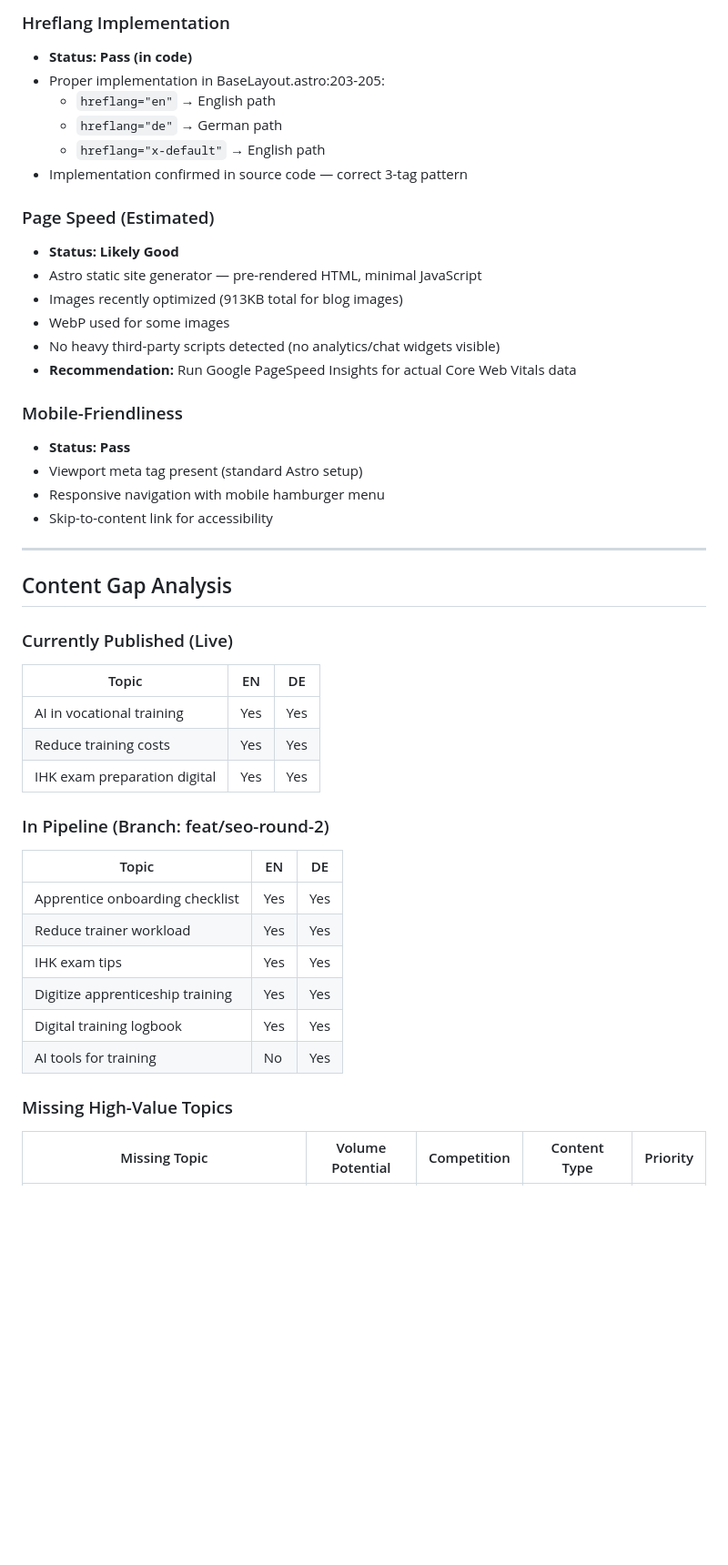
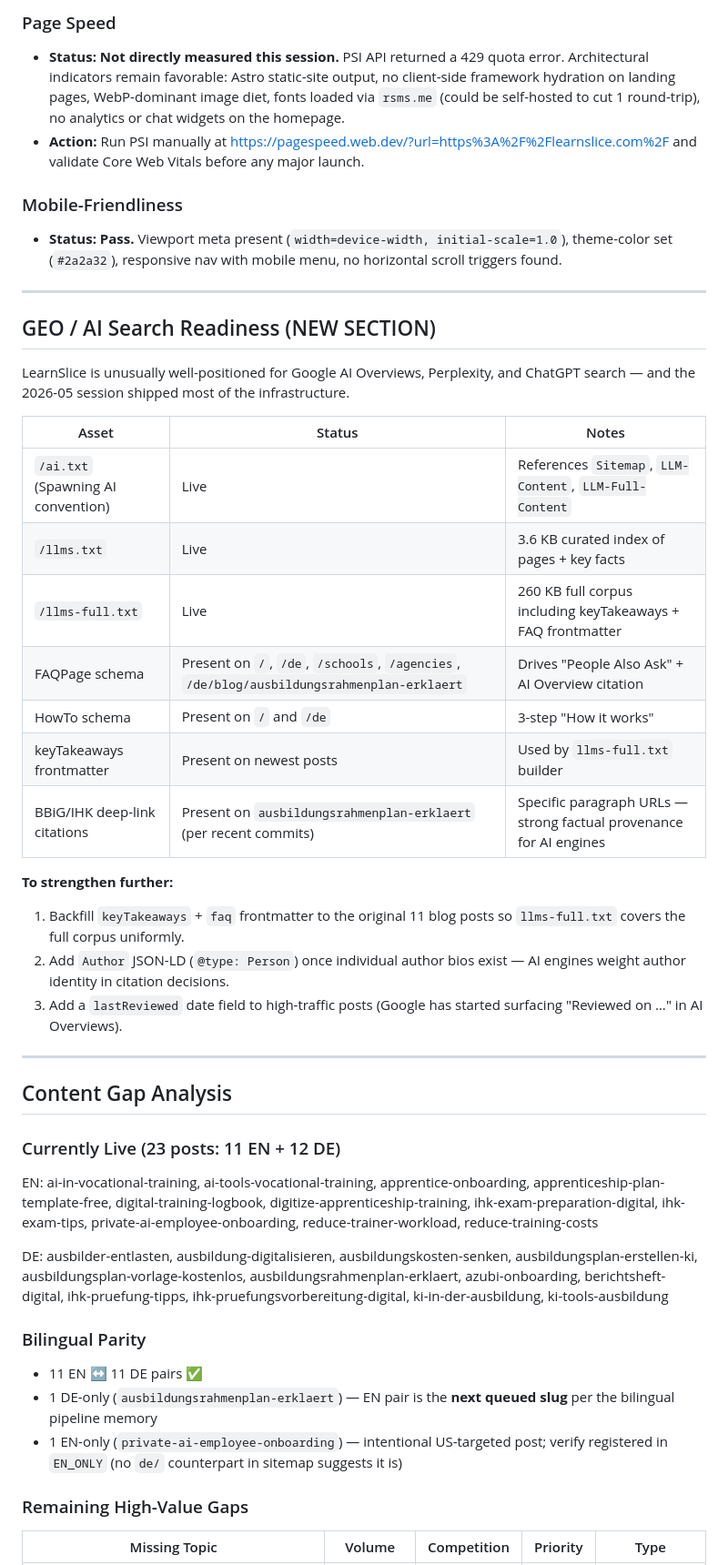
Before and after one commit to halfmage/qizify-website, a Markdown page: SEO-AUDIT.md, the part around one of its changes. Shown at 91% size. Rendered like a GitHub page; blank space fills up the shorter version.

```diff
--- a/SEO-AUDIT.md
+++ b/SEO-AUDIT.md
@@ -173,48 +152,48 @@ All pages align well with their target intent. The blog targets informational qu
 
-### Hreflang Implementation
-- **Status: Pass (in code)**
-- Proper implementation in BaseLayout.astro:203-205:
-  - `hreflang="en"` → English path
-  - `hreflang="de"` → German path
-  - `hreflang="x-default"` → English path
-- Implementation confirmed in source code — correct 3-tag pattern
-
-### Page Speed (Estimated)
-- **Status: Likely Good**
-- Astro static site generator — pre-rendered HTML, minimal JavaScript
-- Images recently optimized (913KB total for blog images)
-- WebP used for some images
-- No heavy third-party scripts detected (no analytics/chat widgets visible)
-- **Recommendation:** Run Google PageSpeed Insights for actual Core Web Vitals data
+### Page Speed
+- **Status: Not directly measured this session.** PSI API returned a 429 quota error. Architectural indicators remain favorable: Astro static-site output, no client-side framework hydration on landing pages, WebP-dominant image diet, fonts loaded via `rsms.me` (could be self-hosted to cut 1 round-trip), no analytics or chat widgets on the homepage.
+- **Action:** Run PSI manually at https://pagespeed.web.dev/?url=https%3A%2F%2Flearnslice.com%2F and validate Core Web Vitals before any major launch.
 
 ### Mobile-Friendliness
-- **Status: Pass**
-- Viewport meta tag present (standard Astro setup)
-- Responsive navigation with mobile hamburger menu
-- Skip-to-content link for accessibility
+- **Status: Pass.** Viewport meta present (`width=device-width, initial-scale=1.0`), theme-color set (`#2a2a32`), responsive nav with mobile menu, no horizontal scroll triggers found.
+
+---
+
+## GEO / AI Search Readiness (NEW SECTION)
+
+LearnSlice is unusually well-positioned for Google AI Overviews, Perplexity, and ChatGPT search — and the 2026-05 session shipped most of the infrastructure.
+
+| Asset | Status | Notes |
+|---|---|---|
+| `/ai.txt` (Spawning AI convention) | Live | References `Sitemap`, `LLM-Content`, `LLM-Full-Content` |
+| `/llms.txt` | Live | 3.6 KB curated index of pages + key facts |
+| `/llms-full.txt` | Live | 260 KB full corpus including keyTakeaways + FAQ frontmatter |
+| FAQPage schema | Present on `/`, `/de`, `/schools`, `/agencies`, `/de/blog/ausbildungsrahmenplan-erklaert` | Drives "People Also Ask" + AI Overview citation |
+| HowTo schema | Present on `/` and `/de` | 3-step "How it works" |
+| keyTakeaways frontmatter | Present on newest posts | Used by `llms-full.txt` builder |
+| BBiG/IHK deep-link citations | Present on `ausbildungsrahmenplan-erklaert` (per recent commits) | Specific paragraph URLs — strong factual provenance for AI engines |
+
+**To strengthen further:**
+1. Backfill `keyTakeaways` + `faq` frontmatter to the original 11 blog posts so `llms-full.txt` covers the full corpus uniformly.
+2. Add `Author` JSON-LD (`@type: Person`) once individual author bios exist — AI engines weight author identity in citation decisions.
+3. Add a `lastReviewed` date field to high-traffic posts (Google has started surfacing "Reviewed on …" in AI Overviews).
 
 ---
 
 ## Content Gap Analysis
 
-### Currently Published (Live)
-| Topic | EN | DE |
-|---|---|---|
-| AI in vocational training | Yes | Yes |
-| Reduce training costs | Yes | Yes |
-| IHK exam preparation digital | Yes | Yes |
+### Currently Live (23 posts: 11 EN + 12 DE)
 
-### In Pipeline (Branch: feat/seo-round-2)
-| Topic | EN | DE |
-|---|---|---|
-| Apprentice onboarding checklist | Yes | Yes |
-| Reduce trainer workload | Yes | Yes |
-| IHK exam tips | Yes | Yes |
-| Digitize apprenticeship training | Yes | Yes |
-| Digital training logbook | Yes | Yes |
-| AI tools for training | No | Yes |
+EN: ai-in-vocational-training, ai-tools-vocational-training, apprentice-onboarding, apprenticeship-plan-template-free, digital-training-logbook, digitize-apprenticeship-training, ihk-exam-preparation-digital, ihk-exam-tips, private-ai-employee-onboarding, reduce-trainer-workload, reduce-training-costs
 
-### Missing High-Value Topics
+DE: ausbilder-entlasten, ausbildung-digitalisieren, ausbildungskosten-senken, ausbildungsplan-erstellen-ki, ausbildungsplan-vorlage-kostenlos, ausbildungsrahmenplan-erklaert, azubi-onboarding, berichtsheft-digital, ihk-pruefung-tipps, ihk-pruefungsvorbereitung-digital, ki-in-der-ausbildung, ki-tools-ausbildung
 
-| Missing Topic | Volume Potential | Competition | Content Type | Priority |
+### Bilingual Parity
+- 11 EN ↔ 11 DE pairs ✅
+- 1 DE-only (`ausbildungsrahmenplan-erklaert`) — EN pair is the **next queued slug** per the bilingual pipeline memory
+- 1 EN-only (`private-ai-employee-onboarding`) — intentional US-targeted post; verify registered in `EN_ONLY` (no `de/` counterpart in sitemap suggests it is)
+
+### Remaining High-Value Gaps
+
+| Missing Topic | Volume | Competition | Priority | Type |
 |---|---|---|---|---|
```
Also changed, not shown: other parts of SEO-AUDIT.md (+207 -231 lines).
